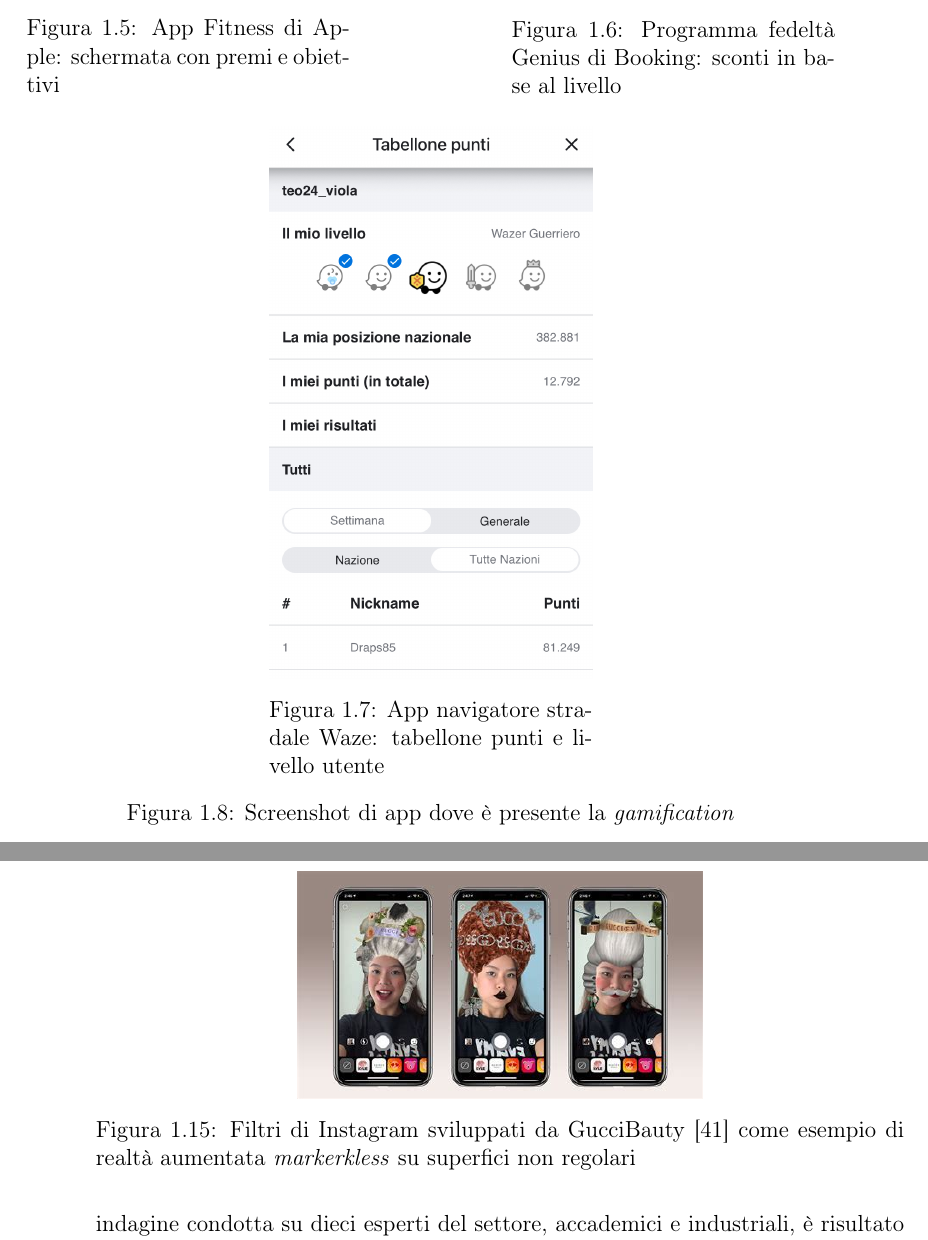
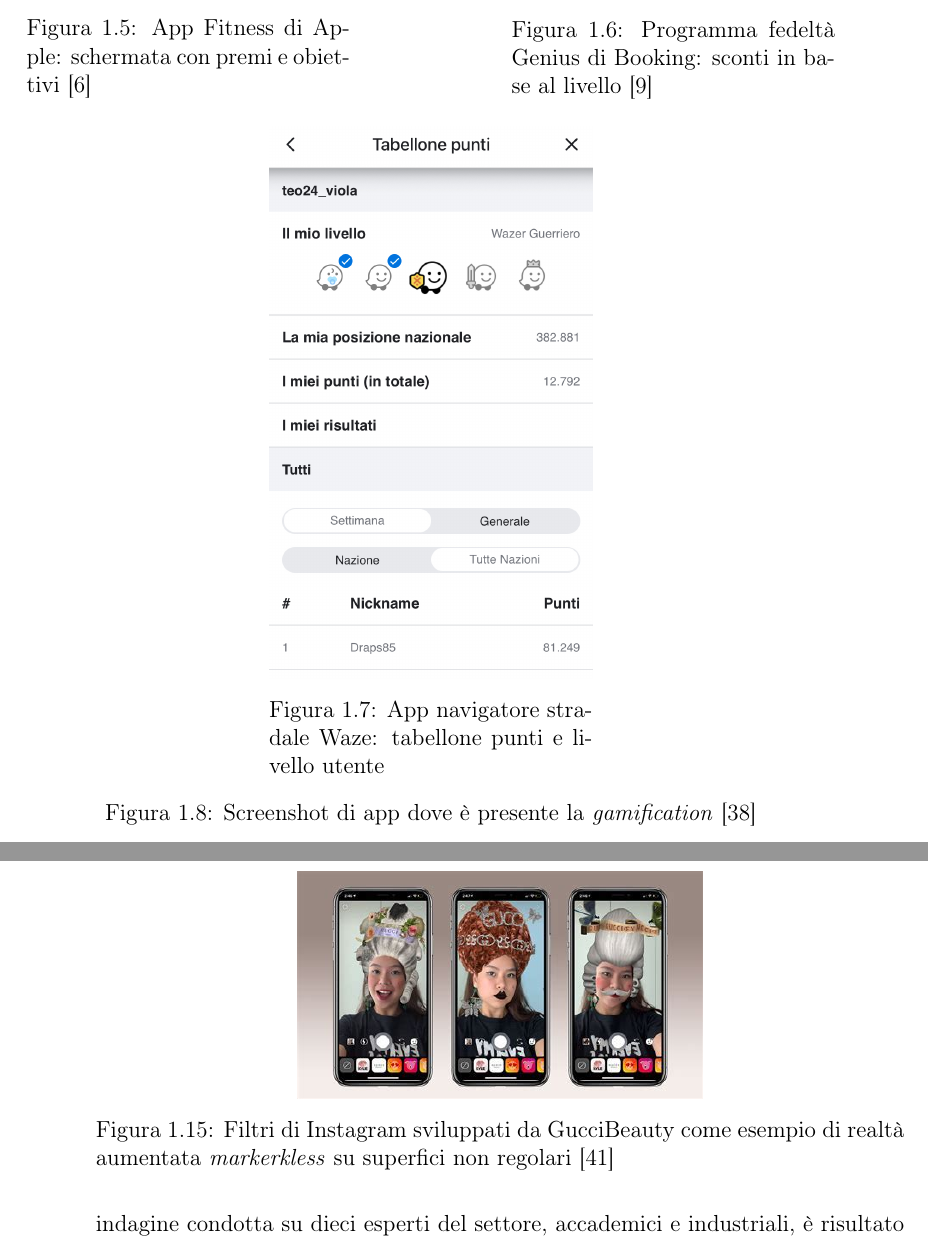
Before and after one commit to TeoV00/bachelor-thesis, a LaTeX book (main.tex, which reads chapters/mainmatter/context-and-motivation.tex): two parts of pages 15 and 22 of 51, joined at a grey line, cut so that both start at the same text. Compiled offline with pdfLaTeX.

Commit message:
fix(context-motivation): added citation to screen app in gamification

```diff
--- a/chapters/mainmatter/context-and-motivation.tex
+++ b/chapters/mainmatter/context-and-motivation.tex
@@ -119,7 +119,7 @@
     \begin{minipage}[h]{0.4\textwidth}
         \centering
         \includegraphics[width=1\textwidth]{img/apple-fitness-badge.jpeg}
-        \caption{App Fitness di Apple: schermata con premi e obiettivi}
+        \caption{App Fitness di Apple: schermata con premi e obiettivi \cite{appleFitness}}
         \label{fig:appleFitnessBadges}
     \end{minipage}
     \hfill
@@ -139,7 +139,7 @@
         \caption{App navigatore stradale Waze: tabellone punti e livello utente}
         \label{fig:waze-level}
     \end{minipage}
-    \caption{Screenshot di app dove è presente la \textit{gamification}}
+    \caption{Screenshot di app dove è presente la \textit{gamification} \cite{wazeApp}}
     \label{fig:gamification-example}
 \end{figure}
 
@@ -302,7 +302,7 @@
     \begin{figure}
         \centering
         \includegraphics[width=0.5\textwidth]{img/instaFilter.jpeg}
-        \caption{Filtri di Instagram sviluppati da GucciBauty \cite{gucciInstaAR} come esempio di realtà aumentata \textit{markerkless} su superfici non regolari }
+        \caption{Filtri di Instagram sviluppati da GucciBeauty come esempio di realtà aumentata \textit{markerkless} su superfici non regolari \cite{gucciInstaAR}}
         \label{fig:instaFilter}
     \end{figure}
 \end{description}
```
Also changed, not shown: chapters/mainmatter/context-and-motivation.tex (2 more changed lines).
